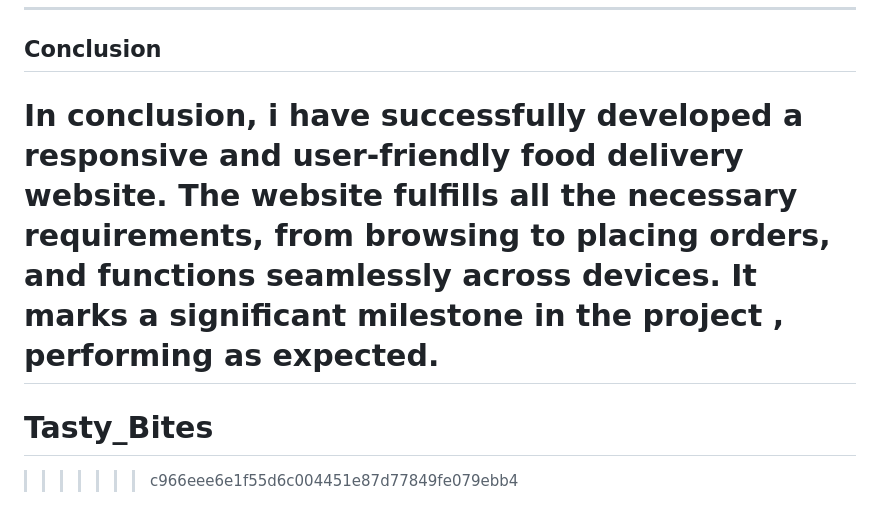
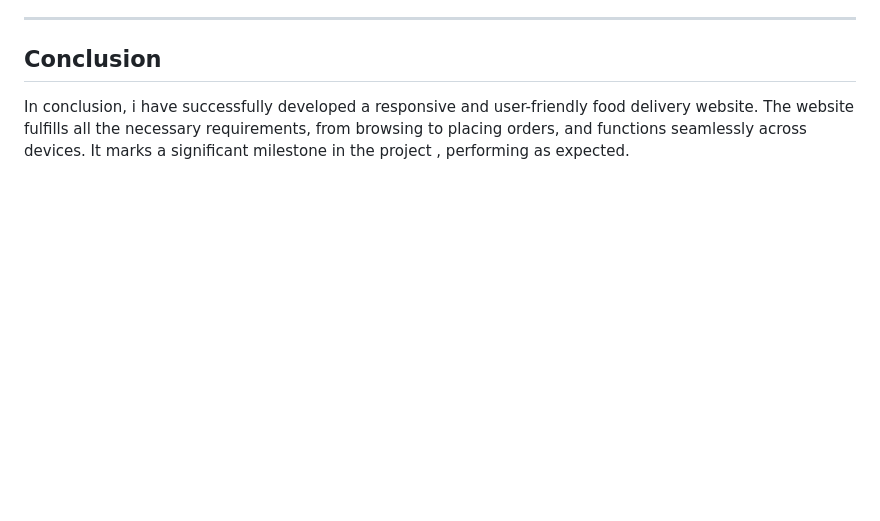
Before and after one commit to Jothika1526/Tasty_Bites__, a Markdown page: README.md, the part around the change. Drawn GitHub-style; blank space fills up the shorter version.

```diff
--- a/README.md
+++ b/README.md
@@ -81,6 +81,3 @@ This project is a **fully responsive** food delivery website designed to provide
 ## Conclusion
 
 In conclusion, i have successfully developed a responsive and user-friendly food delivery website. The website fulfills all the necessary requirements, from browsing to placing orders, and functions seamlessly across devices. It marks a significant milestone in the project , performing as expected.
-=======
-# Tasty_Bites
->>>>>>> c966eee6e1f55d6c004451e87d77849fe079ebb4
```
